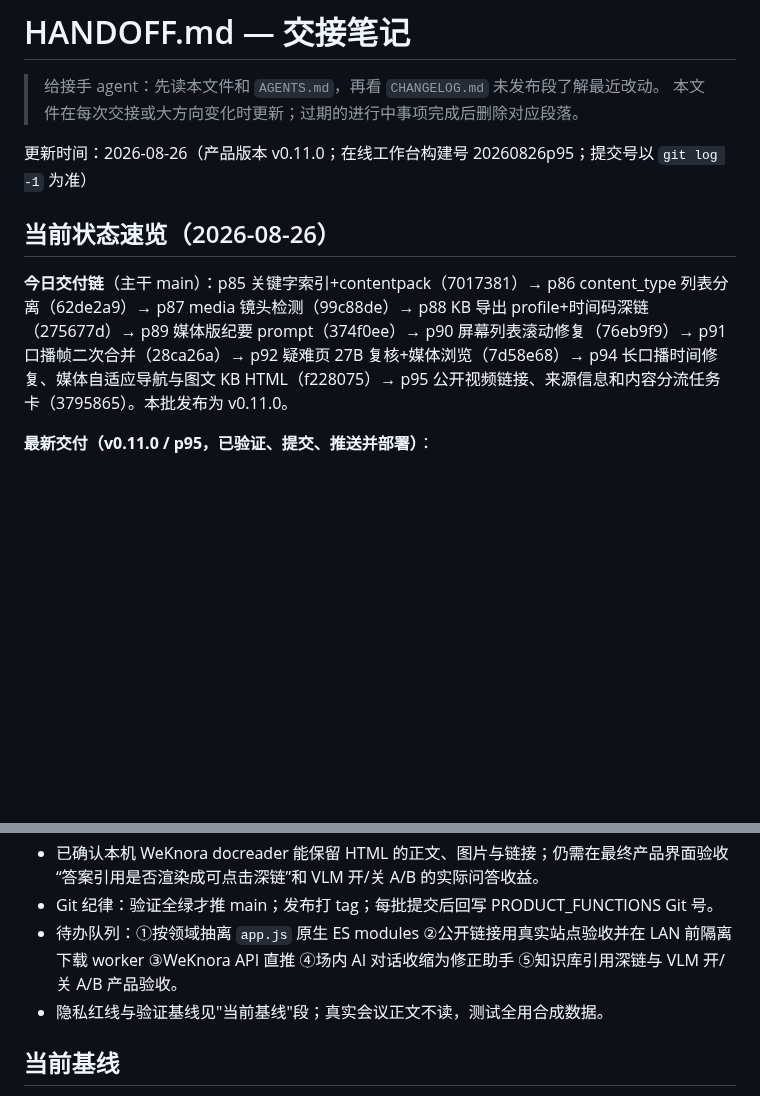
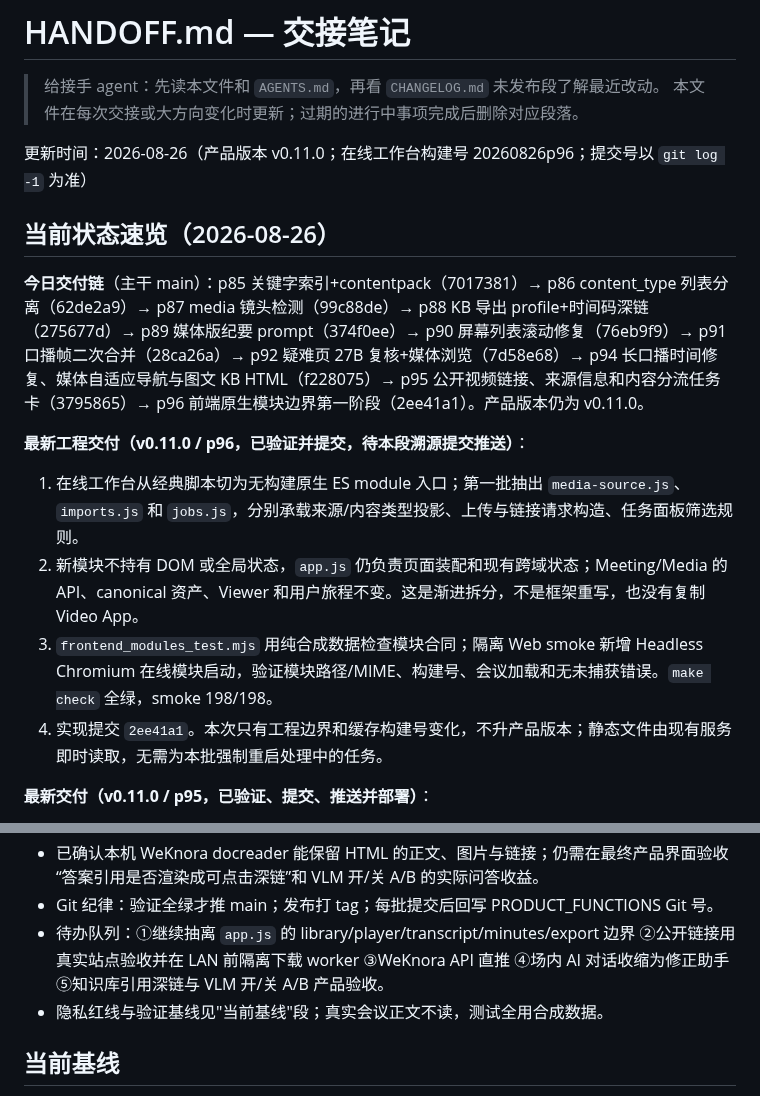
Before and after one commit to JohnnyBGoodeLithium/Local-Video-Meeting-Minutes, a Markdown page: HANDOFF.md, 2 parts joined by grey strips. Rendered like a GitHub page; blank space fills up the shorter version.

Commit message:
docs: record p96 frontend module milestone
Record the first native-module boundary as product function 9.1.2.4 with the exact implementation commit, update the handoff baseline to p96, and narrow the remaining app.js migration queue to the domains not yet extracted.

This is an engineering milestone within v0.11.0 rather than a product release. Validation provenance remains make check plus 198/198 isolated Web smoke tests from implementation commit 2ee41a1.

```diff
--- a/HANDOFF.md
+++ b/HANDOFF.md
@@ -3,11 +3,18 @@
 > 给接手 agent：先读本文件和 `AGENTS.md`，再看 `CHANGELOG.md` 未发布段了解最近改动。
 > 本文件在每次交接或大方向变化时更新；过期的进行中事项完成后删除对应段落。
 
-更新时间：2026-08-26（产品版本 v0.11.0；在线工作台构建号 20260826p95；提交号以 `git log -1` 为准）
+更新时间：2026-08-26（产品版本 v0.11.0；在线工作台构建号 20260826p96；提交号以 `git log -1` 为准）
 
 ## 当前状态速览（2026-08-26）
 
-**今日交付链**（主干 main）：p85 关键字索引+contentpack（7017381）→ p86 content_type 列表分离（62de2a9）→ p87 media 镜头检测（99c88de）→ p88 KB 导出 profile+时间码深链（275677d）→ p89 媒体版纪要 prompt（374f0ee）→ p90 屏幕列表滚动修复（76eb9f9）→ p91 口播帧二次合并（28ca26a）→ p92 疑难页 27B 复核+媒体浏览（7d58e68）→ p94 长口播时间修复、媒体自适应导航与图文 KB HTML（f228075）→ p95 公开视频链接、来源信息和内容分流任务卡（3795865）。本批发布为 v0.11.0。
+**今日交付链**（主干 main）：p85 关键字索引+contentpack（7017381）→ p86 content_type 列表分离（62de2a9）→ p87 media 镜头检测（99c88de）→ p88 KB 导出 profile+时间码深链（275677d）→ p89 媒体版纪要 prompt（374f0ee）→ p90 屏幕列表滚动修复（76eb9f9）→ p91 口播帧二次合并（28ca26a）→ p92 疑难页 27B 复核+媒体浏览（7d58e68）→ p94 长口播时间修复、媒体自适应导航与图文 KB HTML（f228075）→ p95 公开视频链接、来源信息和内容分流任务卡（3795865）→ p96 前端原生模块边界第一阶段（2ee41a1）。产品版本仍为 v0.11.0。
+
+**最新工程交付（v0.11.0 / p96，已验证并提交，待本段溯源提交推送）**：
+
+1. 在线工作台从经典脚本切为无构建原生 ES module 入口；第一批抽出 `media-source.js`、`imports.js` 和 `jobs.js`，分别承载来源/内容类型投影、上传与链接请求构造、任务面板筛选规则。
+2. 新模块不持有 DOM 或全局状态，`app.js` 仍负责页面装配和现有跨域状态；Meeting/Media 的 API、canonical 资产、Viewer 和用户旅程不变。这是渐进拆分，不是框架重写，也没有复制 Video App。
+3. `frontend_modules_test.mjs` 用纯合成数据检查模块合同；隔离 Web smoke 新增 Headless Chromium 在线模块启动，验证模块路径/MIME、构建号、会议加载和无未捕获错误。`make check` 全绿，smoke 198/198。
+4. 实现提交 `2ee41a1`。本次只有工程边界和缓存构建号变化，不升产品版本；静态文件由现有服务即时读取，无需为本批强制重启处理中的任务。
 
 **最新交付（v0.11.0 / p95，已验证、提交、推送并部署）**：
 
@@ -36,7 +43,7 @@
 - KB 视觉职责：会议侧 VL 文字是主语义，WeKnora VLM 默认关闭；只有要补读未文字化的截图字段时才开启。HTML/Markdown 的 ASR 关闭。若已开始多模态解析，取消该文档处理后在知识库设置或上传确认页关闭开关，再重新解析。
 - 已确认本机 WeKnora docreader 能保留 HTML 的正文、图片与链接；仍需在最终产品界面验收“答案引用是否渲染成可点击深链”和 VLM 开/关 A/B 的实际问答收益。
 - Git 纪律：验证全绿才推 main；发布打 tag；每批提交后回写 PRODUCT_FUNCTIONS Git 号。
-- 待办队列：①按领域抽离 `app.js` 原生 ES modules ②公开链接用真实站点验收并在 LAN 前隔离下载 worker ③WeKnora API 直推 ④场内 AI 对话收缩为修正助手 ⑤知识库引用深链与 VLM 开/关 A/B 产品验收。
+- 待办队列：①继续抽离 `app.js` 的 library/player/transcript/minutes/export 边界 ②公开链接用真实站点验收并在 LAN 前隔离下载 worker ③WeKnora API 直推 ④场内 AI 对话收缩为修正助手 ⑤知识库引用深链与 VLM 开/关 A/B 产品验收。
 - 隐私红线与验证基线见"当前基线"段；真实会议正文不读，测试全用合成数据。
 
 ## 当前基线
```
Also changed, not shown: docs/PRODUCT_FUNCTIONS.md (+1 -0 lines).
